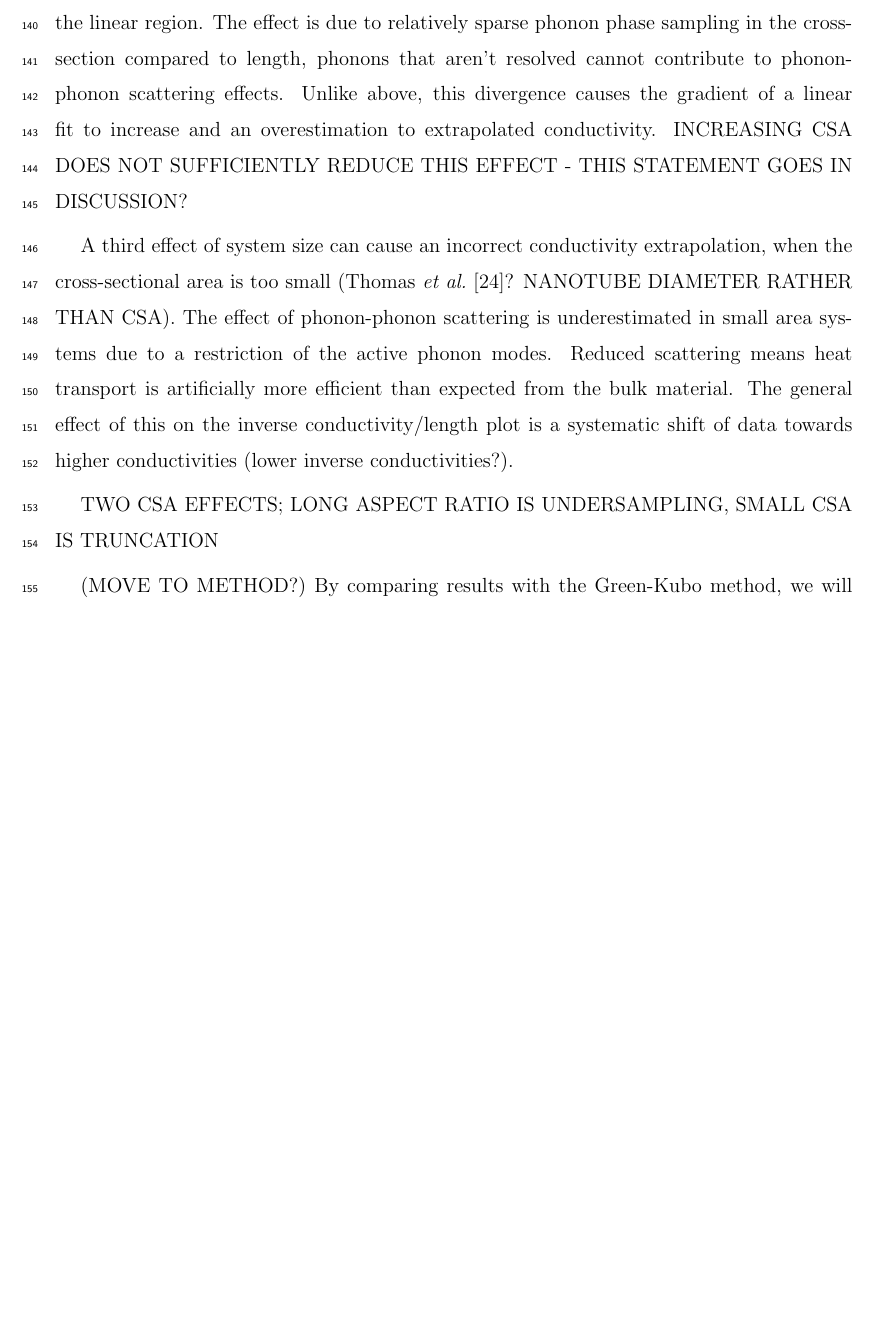
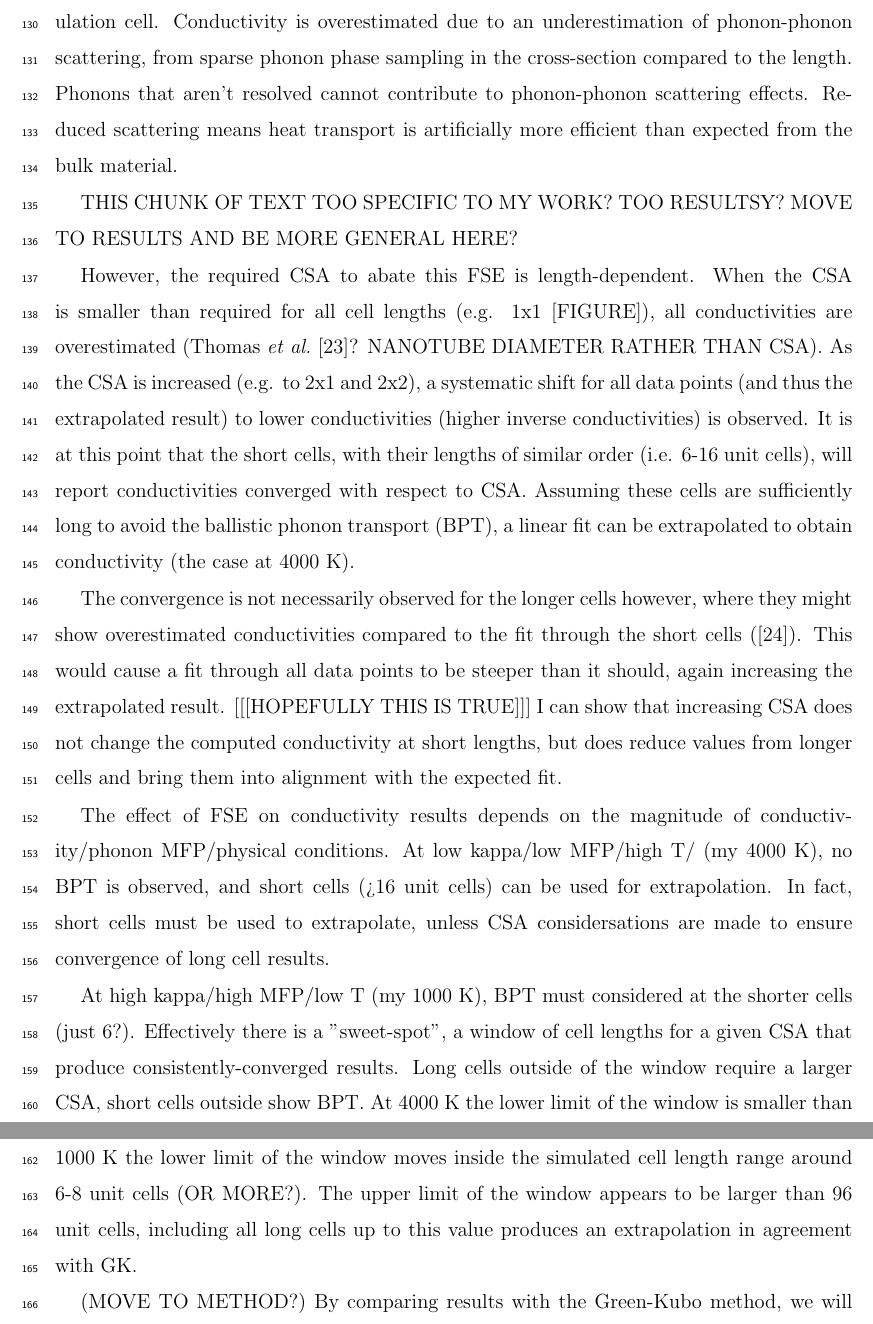
Before and after one commit to ee10bt/paper1, a LaTeX paper (main/main.tex): part of page 6 of 25 before the commit and two parts of pages 6 and 7 of 25 after it, the two joined at a grey line, cut at the place of the change, the shorter picture padded with empty space. Compiled offline with pdfLaTeX.

Commit message:
Writing with Stephen 21st March. Wrote about FSE theory/results.

```diff
--- a/main/main.tex
+++ b/main/main.tex
@@ -264 +264,2 @@ ORIG - Problems arise when the data does not support a linear trend. There are t
 
+For a given length, conductivity is dependent on the CSA, or aspect ratio of the simulation cell. Conductivity is overestimated due to an underestimation of phonon-phonon scattering, from sparse phonon phase sampling in the cross-section compared to the length. Phonons that aren't resolved cannot contribute to phonon-phonon scattering effects. Reduced scattering means heat transport is artificially more efficient than expected from the bulk material.
@@ -266,10 +266,13 @@ EDIT - Problems arise when the data do not support a linear trend. There are two
 
-For a fixed cross-sectional area, conductivity increases with cell length (\cite{Hu2011}). This can be observed on the inverse plot, where long cells exhibit increasing conductivity away from the linear region. The effect is due to relatively sparse phonon phase sampling in the cross-section compared to length, phonons that aren't resolved cannot contribute to phonon-phonon scattering effects. Unlike above, this divergence causes the gradient of a linear fit to increase and an overestimation to extrapolated conductivity. INCREASING CSA DOES NOT SUFFICIENTLY REDUCE THIS EFFECT - THIS STATEMENT GOES IN DISCUSSION?
+THIS CHUNK OF TEXT TOO SPECIFIC TO MY WORK? TOO RESULTSY? MOVE TO RESULTS AND BE MORE GENERAL HERE?
 
-A third effect of system size can cause an incorrect conductivity extrapolation, when the cross-sectional area is too small (\citet{Thomas2010}? NANOTUBE DIAMETER RATHER THAN CSA). The effect of phonon-phonon scattering is underestimated in small area systems due to a restriction of the active phonon modes. Reduced scattering means heat transport is artificially more efficient than expected from the bulk material. The general effect of this on the inverse conductivity/length plot is a systematic shift of data towards higher conductivities (lower inverse conductivities?).
+However, the required CSA to abate this FSE is length-dependent. When the CSA is smaller than required for all cell lengths (e.g. 1x1 [FIGURE]), all conductivities are overestimated (\citet{Thomas2010}? NANOTUBE DIAMETER RATHER THAN CSA). As the CSA is increased (e.g. to 2x1 and 2x2), a systematic shift for all data points (and thus the extrapolated result) to lower conductivities (higher inverse conductivities) is observed. It is at this point that the short cells, with their lengths of similar order (i.e. 6-16 unit cells), will report conductivities converged with respect to CSA. Assuming these cells are sufficiently long to avoid the ballistic phonon transport (BPT), a linear fit can be extrapolated to obtain conductivity (the case at 4000~K).
 
-TWO CSA EFFECTS; LONG ASPECT RATIO IS UNDERSAMPLING, SMALL CSA IS TRUNCATION
+The convergence is not necessarily observed for the longer cells however, where they might show overestimated conductivities compared to the fit through the short cells (\cite{Hu2011}). This would cause a fit through all data points to be steeper than it should, again increasing the extrapolated result.  [[[HOPEFULLY THIS IS TRUE]]] I can show that increasing CSA does not change the computed conductivity at short lengths, but does reduce values from longer cells and bring them into alignment with the expected fit.
 
+The effect of FSE on conductivity results depends on the magnitude of conductivity/phonon MFP/physical conditions. At low kappa/low MFP/high T/ (my 4000~K), no BPT is observed, and short cells (>16 unit cells) can be used for extrapolation. In fact, short cells must be used to extrapolate, unless CSA considersations are made to ensure convergence of long cell results.
+
+At high kappa/high MFP/low T (my 1000~K), BPT must considered at the shorter cells (just 6?). Effectively there is a "sweet-spot", a window of cell lengths for a given CSA that produce consistently-converged results. Long cells outside of the window require a larger CSA, short cells outside show BPT. At 4000~K the lower limit of the window is smaller than the minimum cell length considered, and the upper limit is between 16-24 unit cells. For 1000~K the lower limit of the window moves inside the simulated cell length range around 6-8 unit cells (OR MORE?). The upper limit of the window appears to be larger than 96 unit cells, including all long cells up to this value produces an extrapolation in agreement with GK.
 
 
 
```
Also changed, not shown: main/main.tex (3 more changed lines), 1 other file.
